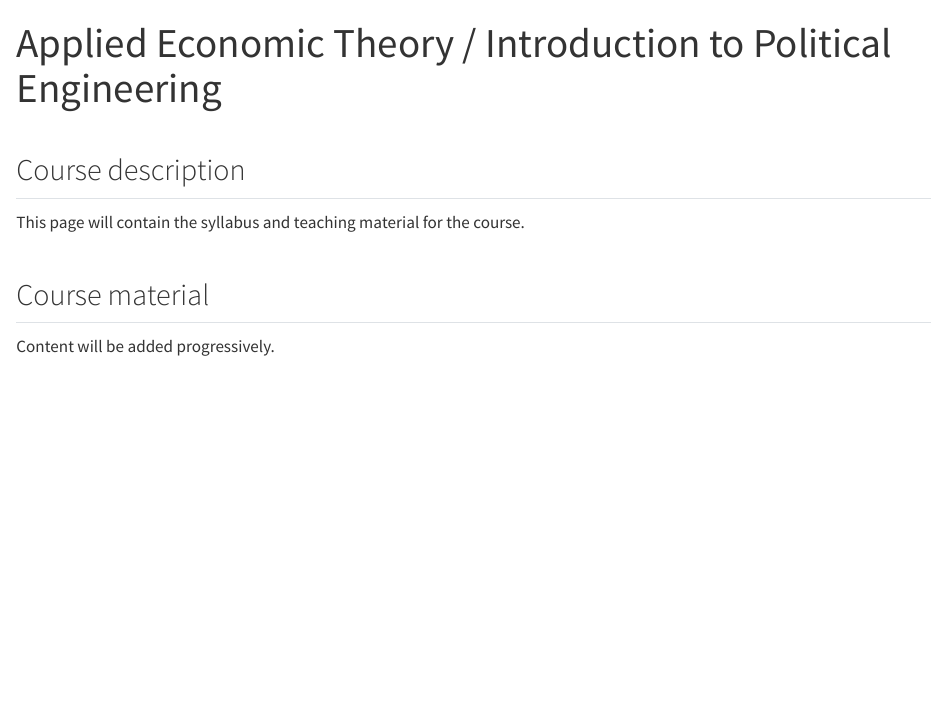
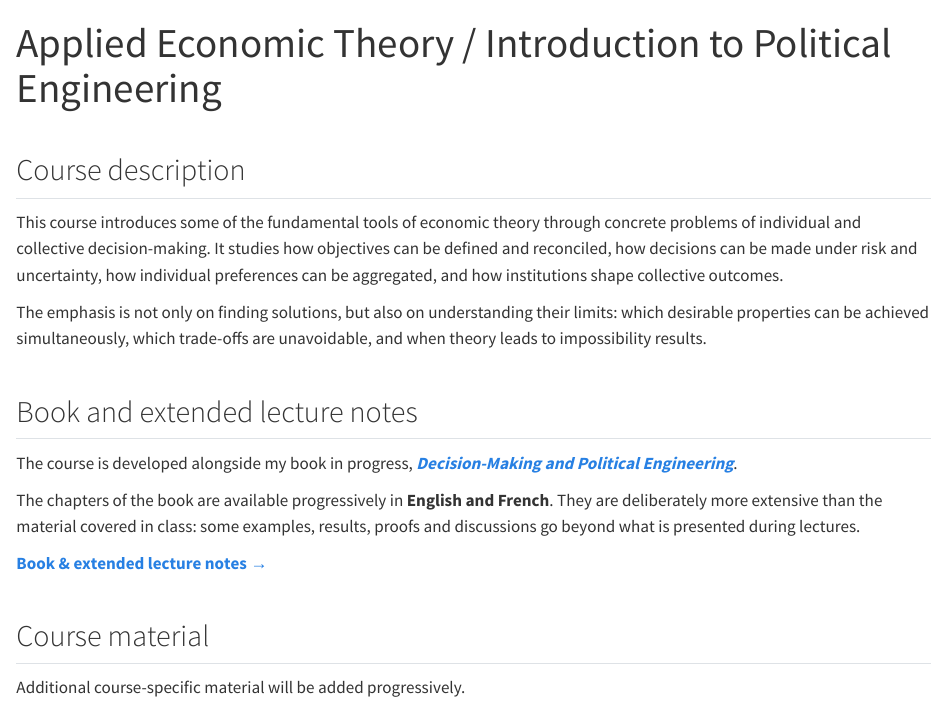
Before and after one commit to PrStephaneGonzalez/PrStephaneGonzalez.github.io, a Quarto document (introduction-to-political-engineering.qmd): the page in a window 1100 px wide, from its top. Rendered offline with R 4.5, knitr and Pandoc in place of Quarto, with nearby package versions.

Commit message:
Add Books page and link Applied Economic Theory
* Add Books page to navigation

* Add book project page

* Present course and link to book project

```diff
--- a/_quarto.yml
+++ b/_quarto.yml
@@ -19,6 +19,8 @@ website:
         href: index.qmd
       - text: Research
         href: research.qmd
+      - text: Books
+        href: books.qmd
       - text: Scientific organization
         href: scientific-organization.qmd
       - text: Teaching
--- /dev/null
+++ b/books.qmd
@@ -0,0 +1,33 @@
+---
+title: "Books"
+description-meta: "Books and book projects by Stéphane Gonzalez."
+---
+
+# Decision-Making and Political Engineering
+
+### *An introduction to economic theory through decisions, institutions and collective choice*
+
+**Book in progress · Stéphane Gonzalez**
+
+How should we make decisions when outcomes are uncertain? How should conflicting objectives be balanced? How can individual preferences be transformed into collective decisions? Can a voting rule be fair and immune to manipulation? How do strategic interactions and social networks shape collective outcomes?
+
+This book introduces economic theory through a simple question: **how can we design better decisions and better institutions?**
+
+Rather than presenting economic theory as a catalogue of models, the book starts from concrete problems and uses them to introduce decision theory, social choice, game theory, political economy and network analysis. Particular attention is paid to the limits revealed by theory: sometimes mathematics tells us not how to find a perfect decision or institution, but why no perfect solution can satisfy all the properties we would like simultaneously.
+
+The book is being developed alongside my course [*Applied Economic Theory / Introduction to Political Engineering*](introduction-to-political-engineering.qmd). Chapters will be made progressively available here in **English and French**.
+
+::: {.callout-note appearance="simple" icon="false"}
+The written chapters are extended versions of the course material. They contain additional examples, results and discussions that go beyond what is covered during lectures.
+:::
+
+## Chapters
+
+### Chapter 1 — Introduction to Decision-Making and Political Engineering
+
+*Introduction à la décision et à l'ingénierie politique*
+
+**English version — forthcoming online**
+**Version française — prochainement en ligne**
+
+More chapters will be added progressively.
--- a/introduction-to-political-engineering.qmd
+++ b/introduction-to-political-engineering.qmd
@@ -4,8 +5,18 @@ title: "Applied Economic Theory / Introduction to Political Engineering"
 
 ## Course description
 
-This page will contain the syllabus and teaching material for the course.
+This course introduces some of the fundamental tools of economic theory through concrete problems of individual and collective decision-making. It studies how objectives can be defined and reconciled, how decisions can be made under risk and uncertainty, how individual preferences can be aggregated, and how institutions shape collective outcomes.
+
+The emphasis is not only on finding solutions, but also on understanding their limits: which desirable properties can be achieved simultaneously, which trade-offs are unavoidable, and when theory leads to impossibility results.
+
+## Book and extended lecture notes
+
+The course is developed alongside my book in progress, **[*Decision-Making and Political Engineering*](books.qmd)**.
+
+The chapters of the book are available progressively in **English and French**. They are deliberately more extensive than the material covered in class: some examples, results, proofs and discussions go beyond what is presented during lectures.
+
+[**Book & extended lecture notes →**](books.qmd)
 
 ## Course material
 
-Content will be added progressively.
+Additional course-specific material will be added progressively.
```
Also changed, not shown: introduction-to-political-engineering.qmd (1 more changed lines).
